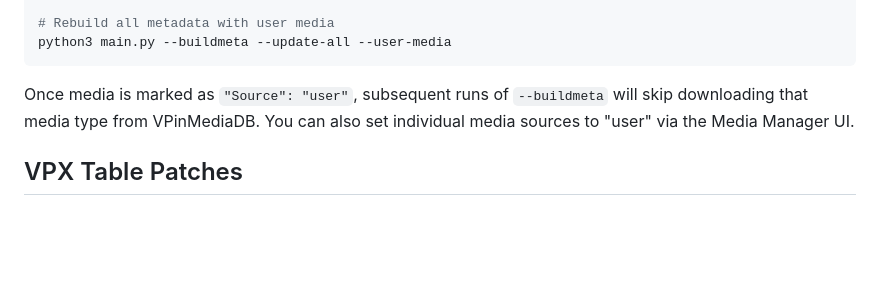
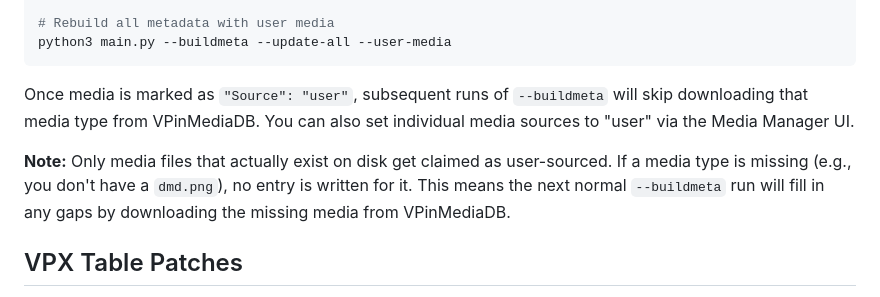
Before and after one commit to superhac/vpinfe, a Markdown page: readme.md, the part around the change. GitHub-like rendering; blank space fills up the shorter version.

Commit message:
add clarification to using your own media in readme

```diff
--- a/readme.md
+++ b/readme.md
@@ -576,6 +576,8 @@ python3 main.py --buildmeta --update-all --user-media
 
 Once media is marked as `"Source": "user"`, subsequent runs of `--buildmeta` will skip downloading that media type from VPinMediaDB. You can also set individual media sources to "user" via the Media Manager UI.
 
+**Note:** Only media files that actually exist on disk get claimed as user-sourced. If a media type is missing (e.g., you don't have a `dmd.png`), no entry is written for it. This means the next normal `--buildmeta` run will fill in any gaps by downloading the missing media from VPinMediaDB.
+
 ## VPX Table Patches
 VPinFE can automaticlly pull patches from [vpx-standalone-scripts](https://github.com/jsm174/vpx-standalone-scripts) via the `--vpxpatch` CLI option if a matching patch can be found.
 
```
